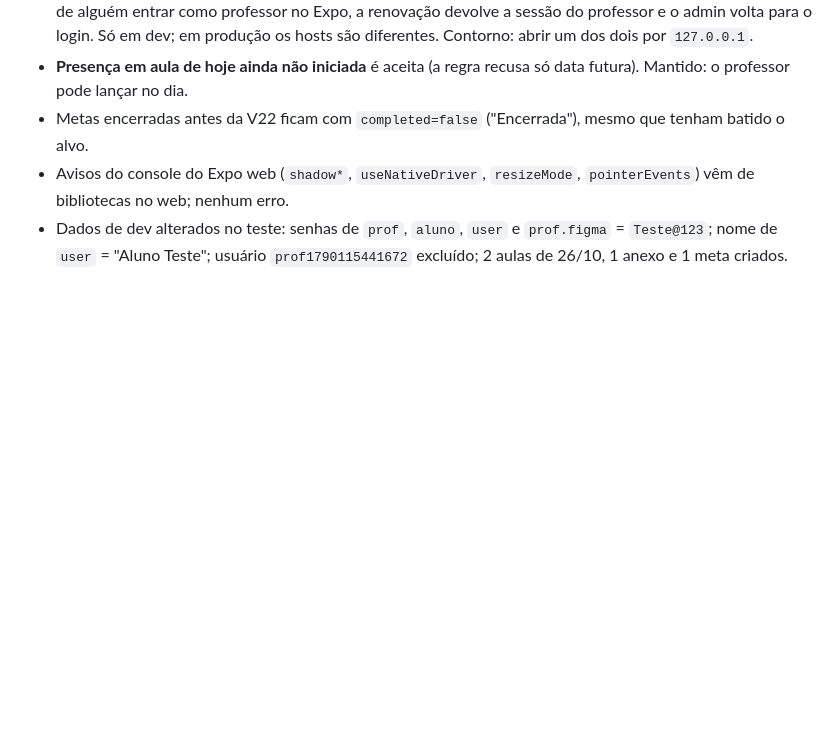
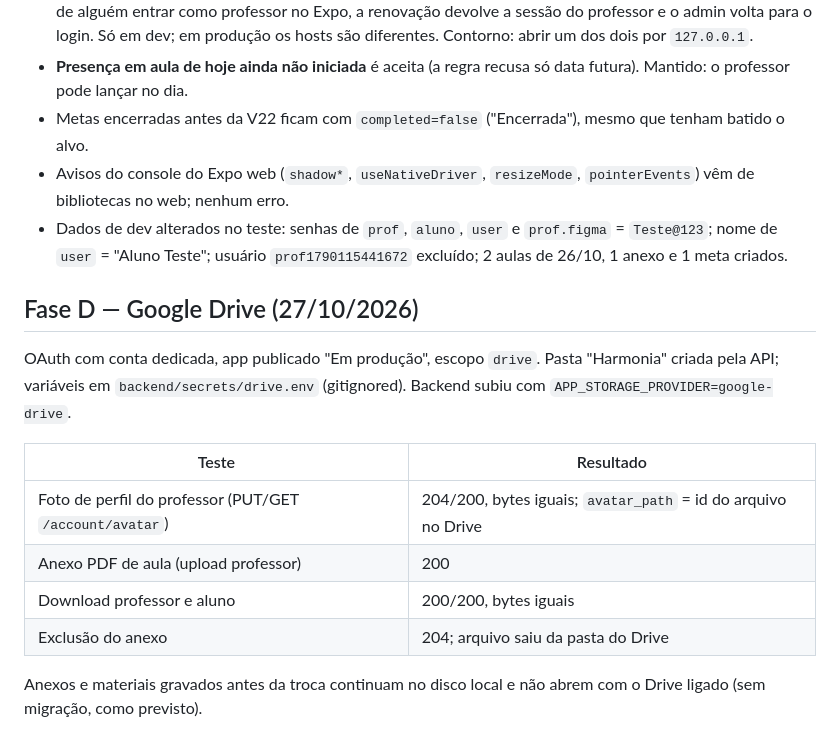
Before and after one commit to AndersonTessaro/tcc, a Markdown page: docs/audit/revisao-sonetto-2026-10-26.md, the part around the change. Rendered like a GitHub page; blank space fills up the shorter version.

Commit message:
docs: smoke do Google Drive concluído

```diff
--- a/docs/audit/revisao-sonetto-2026-10-26.md
+++ b/docs/audit/revisao-sonetto-2026-10-26.md
@@ -34,3 +34,15 @@ Banco de dev existente (migrado de V21 para V23 sem erro). Capturas em `sonetto-
 - Metas encerradas antes da V22 ficam com `completed=false` ("Encerrada"), mesmo que tenham batido o alvo.
 - Avisos do console do Expo web (`shadow*`, `useNativeDriver`, `resizeMode`, `pointerEvents`) vêm de bibliotecas no web; nenhum erro.
 - Dados de dev alterados no teste: senhas de `prof`, `aluno`, `user` e `prof.figma` = `Teste@123`; nome de `user` = "Aluno Teste"; usuário `prof1790115441672` excluído; 2 aulas de 26/10, 1 anexo e 1 meta criados.
+
+## Fase D — Google Drive (27/10/2026)
+OAuth com conta dedicada, app publicado "Em produção", escopo `drive`. Pasta "Harmonia" criada pela API; variáveis em `backend/secrets/drive.env` (gitignored). Backend subiu com `APP_STORAGE_PROVIDER=google-drive`.
+
+| Teste | Resultado |
+|---|---|
+| Foto de perfil do professor (PUT/GET `/account/avatar`) | 204/200, bytes iguais; `avatar_path` = id do arquivo no Drive |
+| Anexo PDF de aula (upload professor) | 200 |
+| Download professor e aluno | 200/200, bytes iguais |
+| Exclusão do anexo | 204; arquivo saiu da pasta do Drive |
+
+Anexos e materiais gravados antes da troca continuam no disco local e não abrem com o Drive ligado (sem migração, como previsto).
```
Also changed, not shown: CLAUDE.md (+2 -2 lines).
